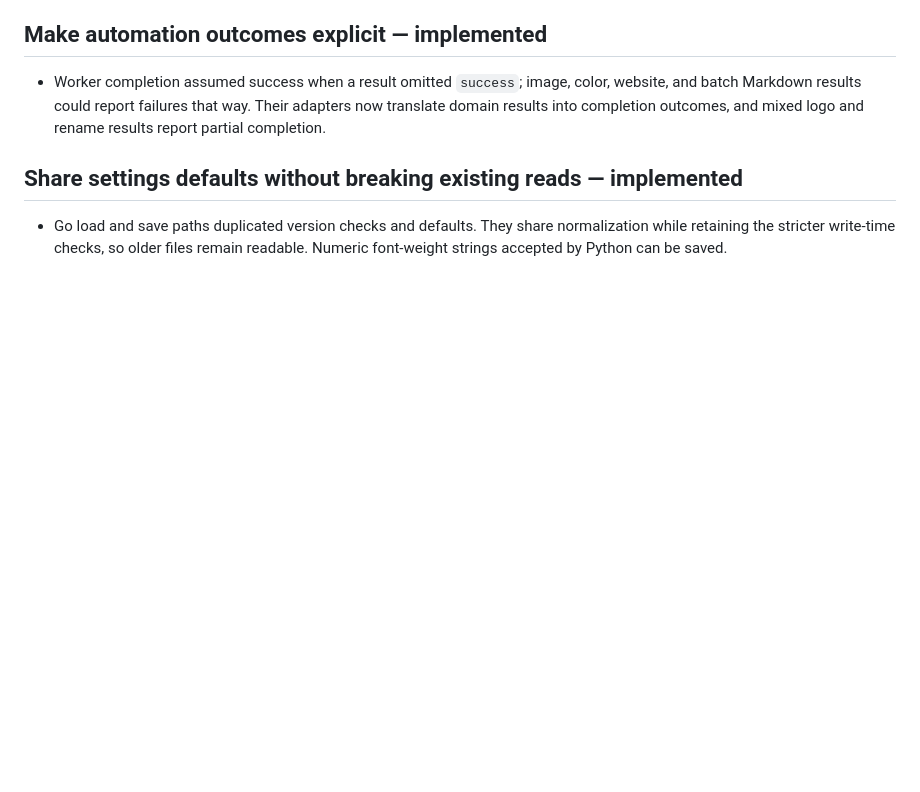
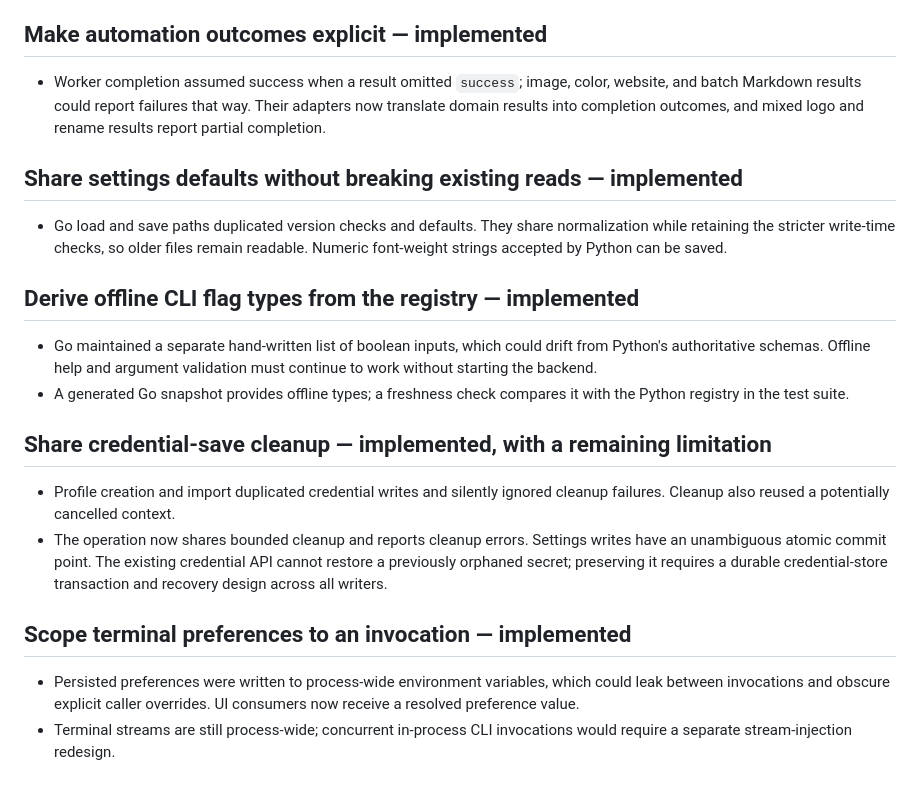
Before and after one commit to pruthivithejan/r10n, a Markdown page: docs/development/untangle-decisions.md, the part around the change. Drawn GitHub-style; blank space fills up the shorter version.

Commit message:
docs(refactor): record CLI and settings decisions

```diff
--- a/docs/development/untangle-decisions.md
+++ b/docs/development/untangle-decisions.md
@@ -68,3 +68,28 @@ policy, and rate limiting of both workflows.
 - Go load and save paths duplicated version checks and defaults. They share
   normalization while retaining the stricter write-time checks, so older files
   remain readable. Numeric font-weight strings accepted by Python can be saved.
+
+## Derive offline CLI flag types from the registry — implemented
+
+- Go maintained a separate hand-written list of boolean inputs, which could drift
+  from Python's authoritative schemas. Offline help and argument validation
+  must continue to work without starting the backend.
+- A generated Go snapshot provides offline types; a freshness check compares it
+  with the Python registry in the test suite.
+
+## Share credential-save cleanup — implemented, with a remaining limitation
+
+- Profile creation and import duplicated credential writes and silently ignored
+  cleanup failures. Cleanup also reused a potentially cancelled context.
+- The operation now shares bounded cleanup and reports cleanup errors. Settings
+  writes have an unambiguous atomic commit point. The existing credential API
+  cannot restore a previously orphaned secret; preserving it requires a durable
+  credential-store transaction and recovery design across all writers.
+
+## Scope terminal preferences to an invocation — implemented
+
+- Persisted preferences were written to process-wide environment variables,
+  which could leak between invocations and obscure explicit caller overrides.
+  UI consumers now receive a resolved preference value.
+- Terminal streams are still process-wide; concurrent in-process CLI invocations
+  would require a separate stream-injection redesign.
```
